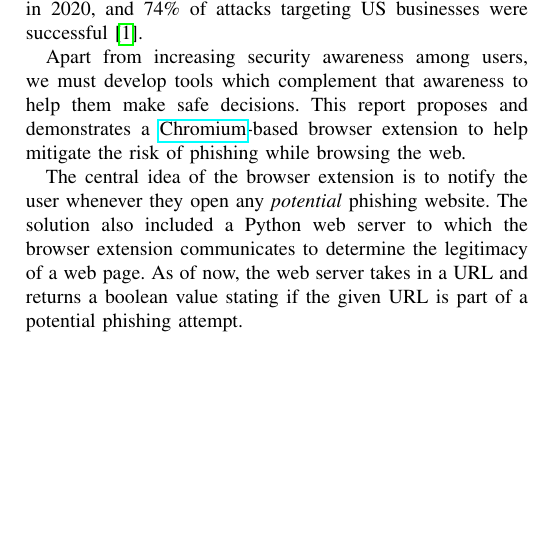
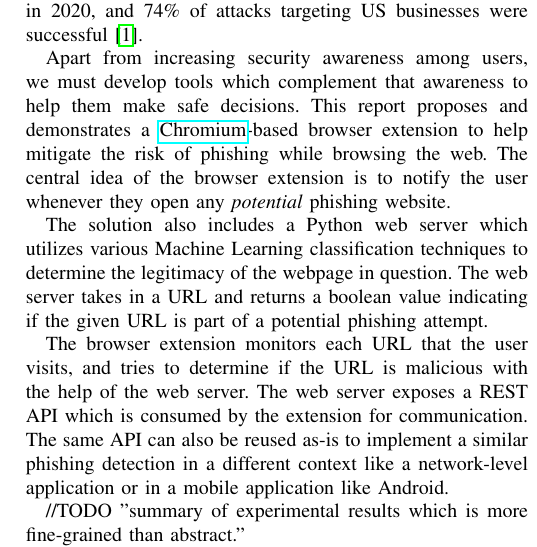
Before and after one commit to gnithin/phish-hook, a LaTeX paper (report/conference_101719.tex): part of one column of page 1 of 3, cut so that both start at the same text, the shorter picture padded with empty space. Compiled offline with pdfLaTeX; a missing font is replaced by an installed copy or a similar font; a LaTeX package or settings file that is missing is left out.

Commit message:
report: finish intro

```diff
--- a/report/conference_101719.tex
+++ b/report/conference_101719.tex
@@ -55,12 +55,20 @@ With the recent advancement in various cybersecurity technology, the weakest lin
 Attackers utilize phishing which exploits naivety of users to trick them into handing out sensitive information.
 This poses a great risk not only to the users themselves but the organizations and institutions of which they are a part of.
 According to recent research from Proofpoint, 75\% of organizations around the world experienced a phishing attack in 2020, and 74\% of attacks targeting US businesses were successful \cite{stateofphishing}.
+
 \par Apart from increasing security awareness among users, we must develop tools which complement that awareness to help them make safe decisions.
 This report proposes and demonstrates a \href{https://www.chromium.org/Home}{Chromium}-based browser extension to help mitigate the risk of phishing while browsing the web.
+The central idea of the browser extension is to notify the user whenever they open any \emph{potential} phishing website.
 
-\par The central idea of the browser extension is to notify the user whenever they open any \emph{potential} phishing website.
-The solution also included a Python web server to which the browser extension communicates to determine the legitimacy of a web page.
-As of now, the web server takes in a URL and returns a boolean value stating if the given URL is part of a potential phishing attempt.
+\par The solution also includes a Python web server which utilizes various Machine Learning classification techniques to determine the legitimacy of the webpage in question.
+The web server takes in a URL and returns a boolean value indicating if the given URL is part of a potential phishing attempt.
+
+\par The browser extension monitors each URL that the user visits, and tries to determine if the URL is malicious with the help of the web server.
+The web server exposes a REST API which is consumed by the extension for communication.
+The same API can also be reused as-is to implement a similar phishing detection in a different context like a network-level application or in a mobile application like Android.
+
+\par //TODO  "summary of experimental results which is more fine-grained than abstract."
+
 \section{Ease of Use}
 
 \subsection{Maintaining the Integrity of the Specifications}
```
Also changed, not shown: report/conference_101719.pdf.
